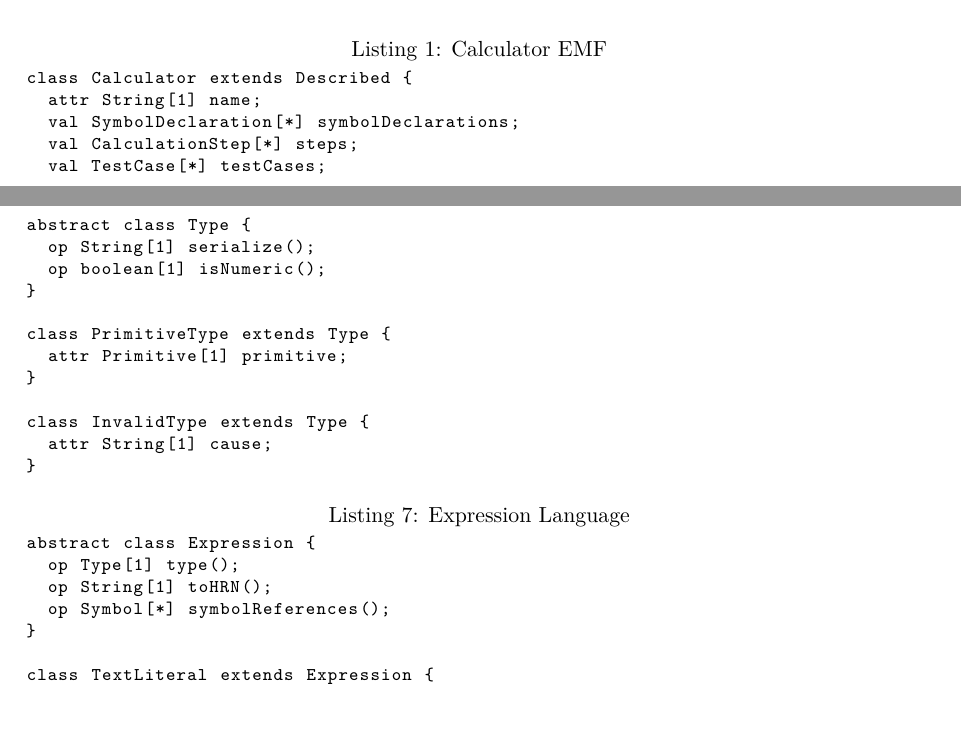
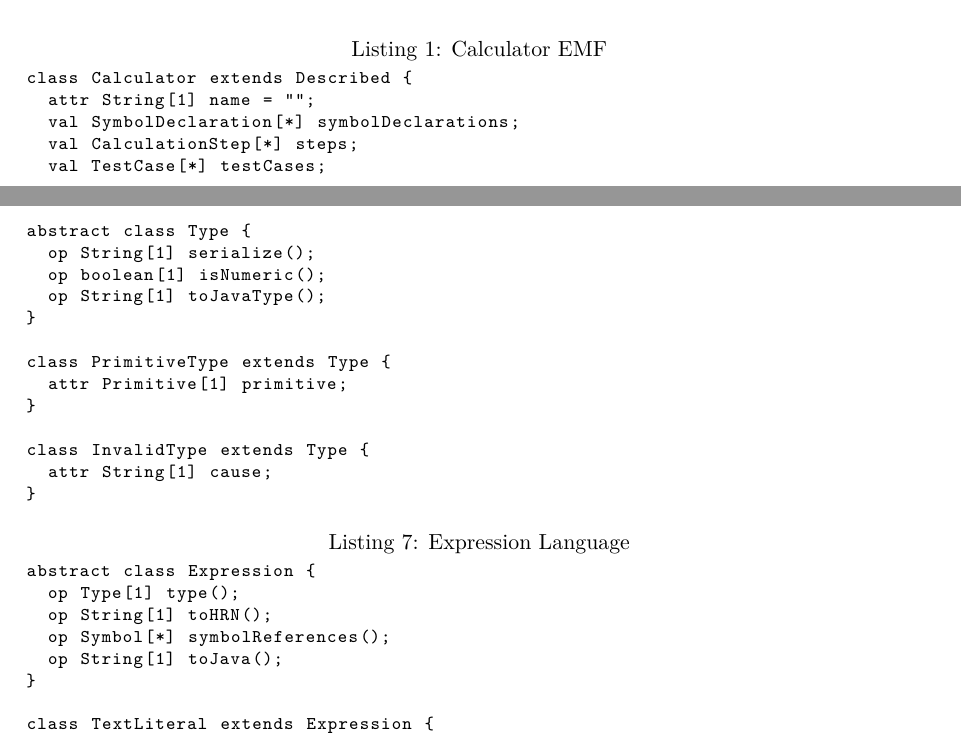
Before and after one commit to balacij/cas-703-project, a LaTeX document (write-up/write-up.tex): two parts of pages 3 and 11 of 12, joined at a grey line, cut so that both start at the same text. Compiled offline with XeLaTeX.

Commit message:
Update code snippets

```diff
--- a/write-up/write-up.tex
+++ b/write-up/write-up.tex
@@ -189,10 +189,10 @@ easier to modify compared to Ecore.
 
 \begin{lstlisting}[caption={Calculator EMF},label={lst:calculator}]
 class Calculator extends Described {
-  attr String[1] name;
-  val SymbolDeclaration[*] symbolDeclarations;
-  val CalculationStep[*] steps;
-  val TestCase[*] testCases;
+  attr String[1] name = "";
+	val SymbolDeclaration[*] symbolDeclarations;
+	val CalculationStep[*] steps;
+	val TestCase[*] testCases;
 }
 \end{lstlisting}
 
@@ -311,6 +312,7 @@ enum Primitive {
 abstract class Type {
   op String[1] serialize();
   op boolean[1] isNumeric();
+	op String[1] toJavaType();
 }
 
 class PrimitiveType extends Type {
@@ -327,6 +329,7 @@ abstract class Expression {
 	op Type[1] type();
 	op String[1] toHRN();
 	op Symbol[*] symbolReferences();
+	op String[1] toJava();
 }
 
 class TextLiteral extends Expression {
```
Also changed, not shown: write-up/write-up.tex (9 more changed lines), 1 other file.
